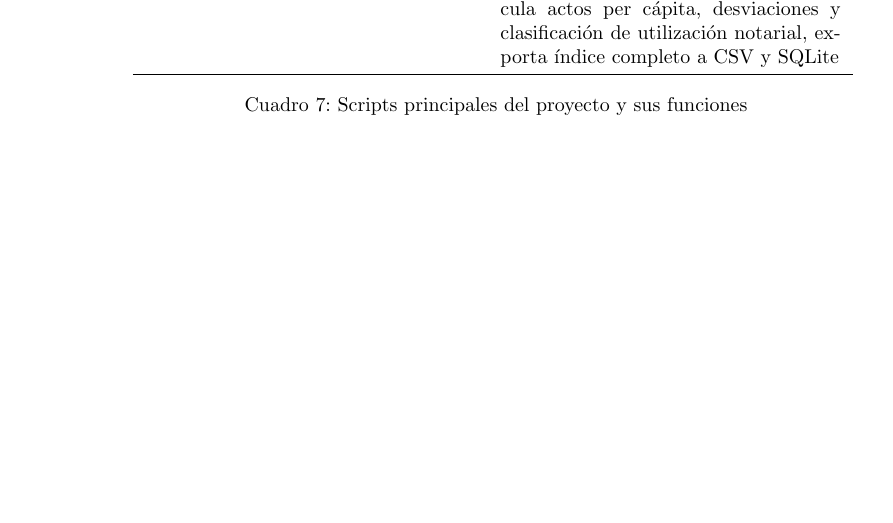
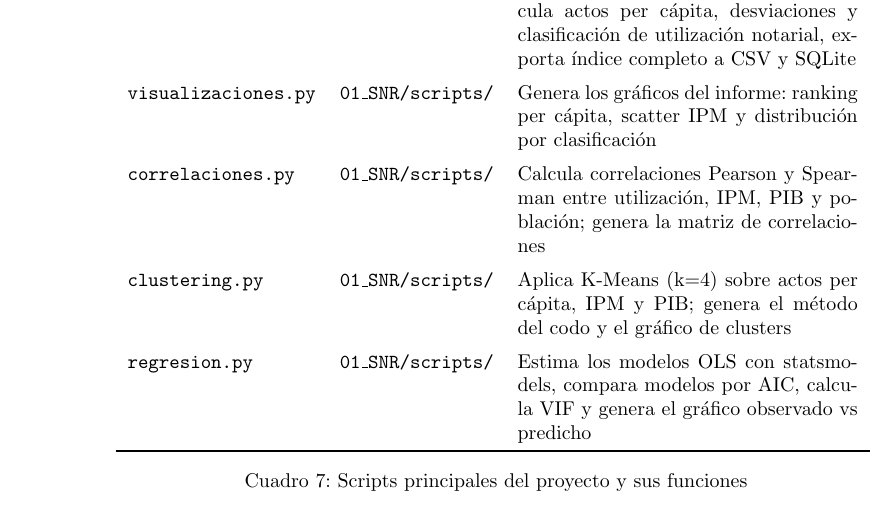
Before and after one commit to juanguti1231/acceso-notarial-colombia, a LaTeX document (main.tex): part of page 20 of 20 before the commit and part of page 20 of 21 after it, cut so that both start at the same text, the shorter picture padded with empty space. Compiled offline with pdfLaTeX.

Commit message:
feat: análisis diagnóstico completo con correlaciones, K-Means y regresión statsmodels

```diff
--- a/main.tex
+++ b/main.tex
@@ -763,6 +763,22 @@ a CSV y SQLite \\
 actos per cápita, desviaciones y clasificación
 de utilización notarial, exporta índice completo
 a CSV y SQLite \\
+\addlinespace
+\texttt{visualizaciones.py} & \texttt{01\_SNR/scripts/} & Genera
+los gráficos del informe: ranking per cápita, scatter IPM
+y distribución por clasificación \\
+\addlinespace
+\texttt{correlaciones.py} & \texttt{01\_SNR/scripts/} & Calcula
+correlaciones Pearson y Spearman entre utilización, IPM, PIB
+y población; genera la matriz de correlaciones \\
+\addlinespace
+\texttt{clustering.py} & \texttt{01\_SNR/scripts/} & Aplica
+K-Means (k=4) sobre actos per cápita, IPM y PIB; genera el
+método del codo y el gráfico de clusters \\
+\addlinespace
+\texttt{regresion.py} & \texttt{01\_SNR/scripts/} & Estima
+los modelos OLS con statsmodels, compara modelos por AIC,
+calcula VIF y genera el gráfico observado vs predicho \\
 \bottomrule
 \end{tabular}
 \caption{Scripts principales del proyecto y sus funciones}
```
